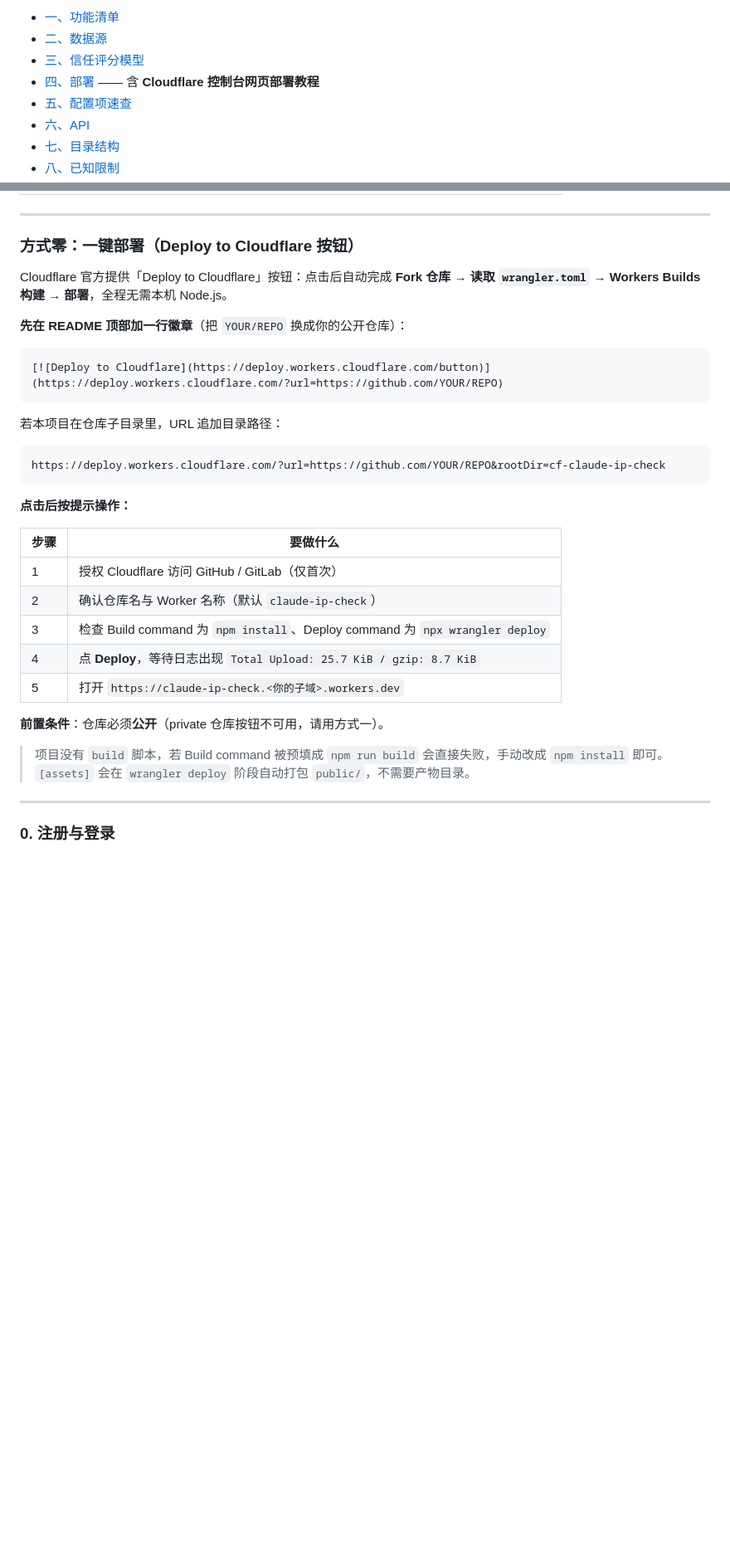
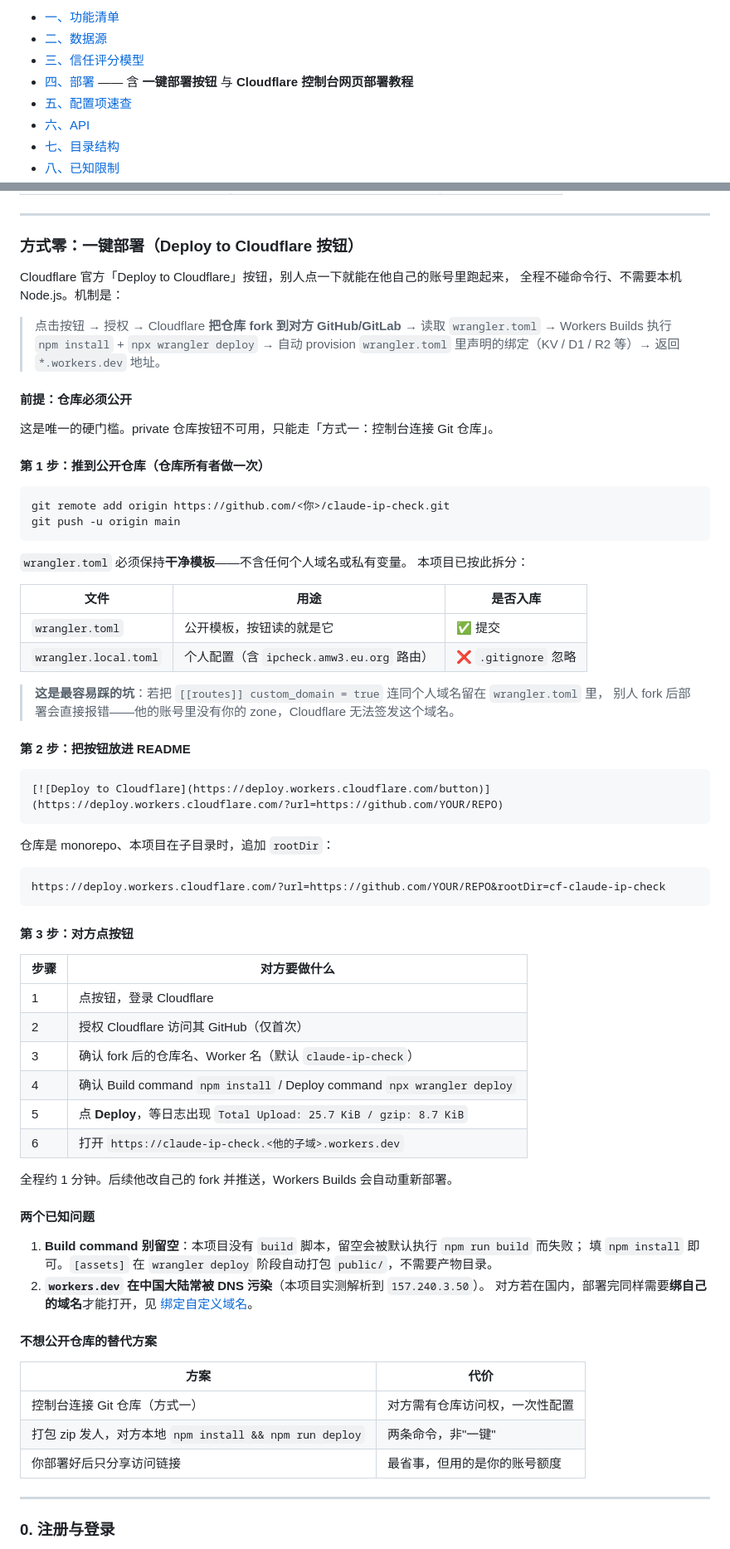
Before and after one commit to HonghuangKongJian/claude-ip-check, a Markdown page: README.md, 2 parts joined by grey strips. Shown at 83% size. Drawn GitHub-style; blank space fills up the shorter version.

Commit message:
feat: 拆分公开模板与个人配置，支持一键部署

````diff
--- a/README.md
+++ b/README.md
@@ -18,7 +18,7 @@
 - [一、功能清单](#一功能清单)
 - [二、数据源](#二数据源)
 - [三、信任评分模型](#三信任评分模型)
-- [四、部署](#四部署) —— 含 **Cloudflare 控制台网页部署教程**
+- [四、部署](#四部署) —— 含 **一键部署按钮** 与 **Cloudflare 控制台网页部署教程**
 - [五、配置项速查](#五配置项速查)
 - [六、API](#六api)
 - [七、目录结构](#七目录结构)
@@ -115,33 +115,74 @@ Cloudflare Workers **无法获取请求方的递归解析器 IP**（Cloudflare
 
 ### 方式零：一键部署（Deploy to Cloudflare 按钮）
 
-Cloudflare 官方提供「Deploy to Cloudflare」按钮：点击后自动完成 **Fork 仓库 → 读取 `wrangler.toml` → Workers Builds 构建 → 部署**，全程无需本机 Node.js。
+Cloudflare 官方「Deploy to Cloudflare」按钮，别人点一下就能在他自己的账号里跑起来，
+全程不碰命令行、不需要本机 Node.js。机制是：
 
-**先在 README 顶部加一行徽章**（把 `YOUR/REPO` 换成你的公开仓库）：
+> 点击按钮 → 授权 → Cloudflare **把仓库 fork 到对方 GitHub/GitLab** → 读取 `wrangler.toml`
+> → Workers Builds 执行 `npm install` + `npx wrangler deploy` → 自动 provision `wrangler.toml`
+> 里声明的绑定（KV / D1 / R2 等）→ 返回 `*.workers.dev` 地址。
+
+#### 前提：仓库必须公开
+
+这是唯一的硬门槛。private 仓库按钮不可用，只能走「方式一：控制台连接 Git 仓库」。
+
+#### 第 1 步：推到公开仓库（仓库所有者做一次）
+
+```bash
+git remote add origin https://github.com/<你>/claude-ip-check.git
+git push -u origin main
+```
+
+`wrangler.toml` 必须保持**干净模板**——不含任何个人域名或私有变量。
+本项目已按此拆分：
+
+| 文件 | 用途 | 是否入库 |
+|---|---|---|
+| `wrangler.toml` | 公开模板，按钮读的就是它 | ✅ 提交 |
+| `wrangler.local.toml` | 个人配置（含 `ipcheck.amw3.eu.org` 路由） | ❌ `.gitignore` 忽略 |
+
+> **这是最容易踩的坑**：若把 `[[routes]] custom_domain = true` 连同个人域名留在 `wrangler.toml` 里，
+> 别人 fork 后部署会直接报错——他的账号里没有你的 zone，Cloudflare 无法签发这个域名。
+
+#### 第 2 步：把按钮放进 README
 
 ```markdown
 [![Deploy to Cloudflare](https://deploy.workers.cloudflare.com/button)](https://deploy.workers.cloudflare.com/?url=https://github.com/YOUR/REPO)
 ```
 
-若本项目在仓库子目录里，URL 追加目录路径：
+仓库是 monorepo、本项目在子目录时，追加 `rootDir`：
 
 ```
 https://deploy.workers.cloudflare.com/?url=https://github.com/YOUR/REPO&rootDir=cf-claude-ip-check
 ```
 
-**点击后按提示操作：**
+#### 第 3 步：对方点按钮
 
-| 步骤 | 要做什么 |
+| 步骤 | 对方要做什么 |
 |---|---|
-| 1 | 授权 Cloudflare 访问 GitHub / GitLab（仅首次） |
-| 2 | 确认仓库名与 Worker 名称（默认 `claude-ip-check`） |
-| 3 | 检查 Build command 为 `npm install`、Deploy command 为 `npx wrangler deploy` |
-| 4 | 点 **Deploy**，等待日志出现 `Total Upload: 25.7 KiB / gzip: 8.7 KiB` |
-| 5 | 打开 `https://claude-ip-check.<你的子域>.workers.dev` |
+| 1 | 点按钮，登录 Cloudflare |
+| 2 | 授权 Cloudflare 访问其 GitHub（仅首次） |
+| 3 | 确认 fork 后的仓库名、Worker 名（默认 `claude-ip-check`） |
+| 4 | 确认 Build command `npm install` / Deploy command `npx wrangler deploy` |
+| 5 | 点 **Deploy**，等日志出现 `Total Upload: 25.7 KiB / gzip: 8.7 KiB` |
+| 6 | 打开 `https://claude-ip-check.<他的子域>.workers.dev` |
 
-**前置条件**：仓库必须**公开**（private 仓库按钮不可用，请用方式一）。
+全程约 1 分钟。后续他改自己的 fork 并推送，Workers Builds 会自动重新部署。
 
-> 项目没有 `build` 脚本，若 Build command 被预填成 `npm run build` 会直接失败，手动改成 `npm install` 即可。`[assets]` 会在 `wrangler deploy` 阶段自动打包 `public/`，不需要产物目录。
+#### 两个已知问题
+
+1. **Build command 别留空**：本项目没有 `build` 脚本，留空会被默认执行 `npm run build` 而失败；
+   填 `npm install` 即可。`[assets]` 在 `wrangler deploy` 阶段自动打包 `public/`，不需要产物目录。
+2. **`workers.dev` 在中国大陆常被 DNS 污染**（本项目实测解析到 `157.240.3.50`）。
+   对方若在国内，部署完同样需要**绑自己的域名**才能打开，见 [绑定自定义域名](#绑定自定义域名推荐)。
+
+#### 不想公开仓库的替代方案
+
+| 方案 | 代价 |
+|---|---|
+| 控制台连接 Git 仓库（方式一） | 对方需有仓库访问权，一次性配置 |
+| 打包 zip 发人，对方本地 `npm install && npm run deploy` | 两条命令，非"一键" |
+| 你部署好后只分享访问链接 | 最省事，但用的是你的账号额度 |
 
 ---
 
````
Also changed, not shown: other parts of README.md (+15 -7 lines).
